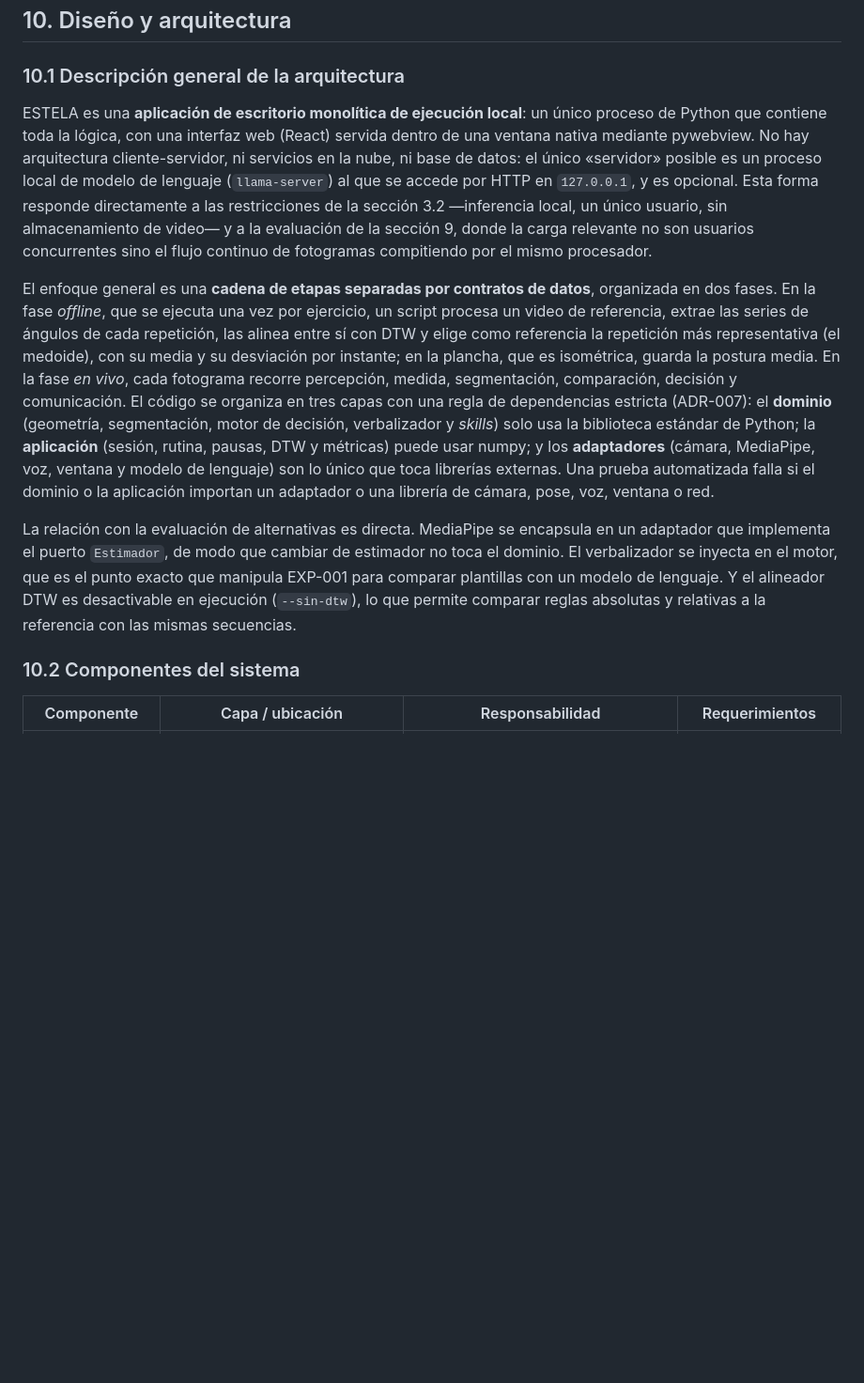
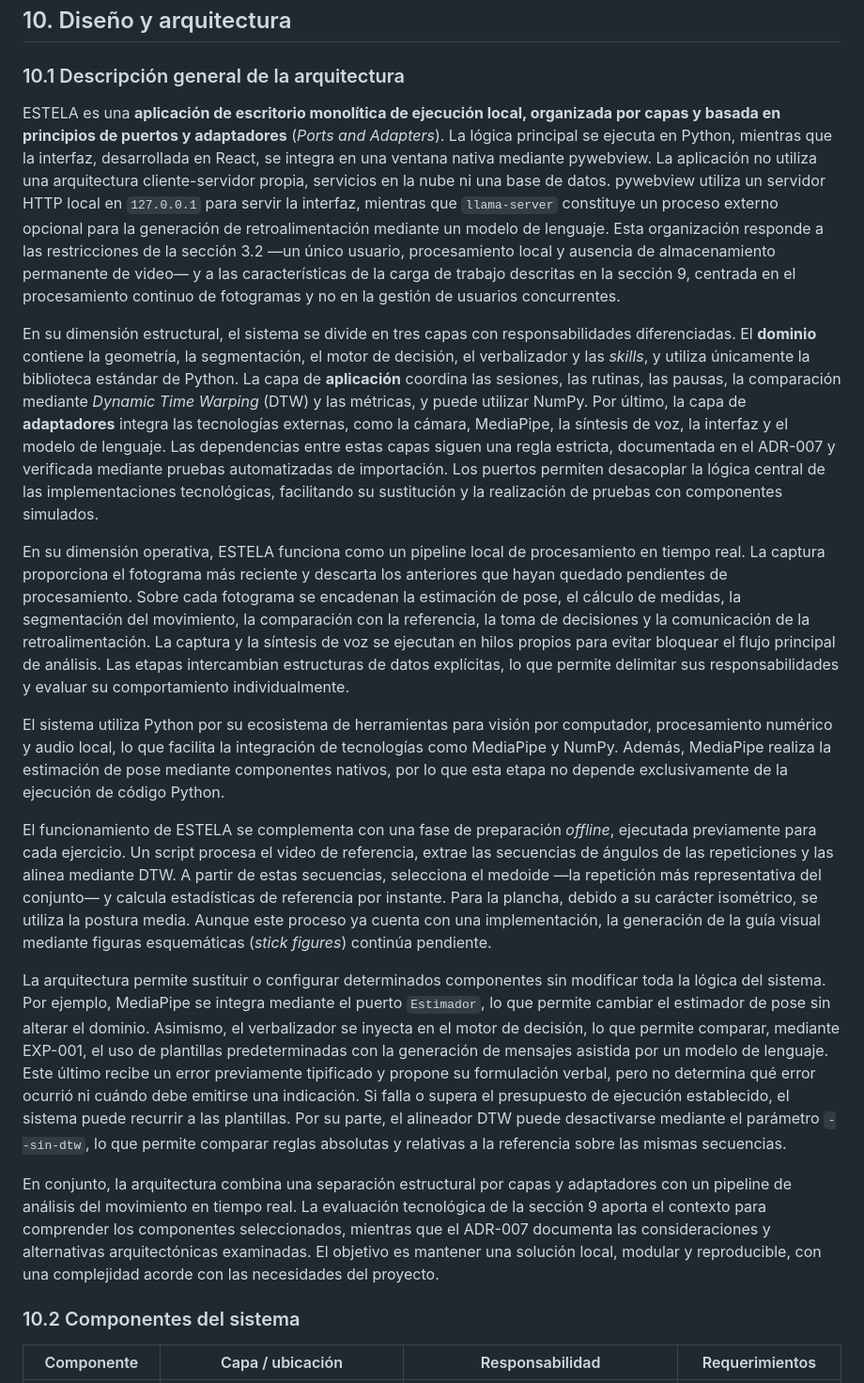
Before and after one commit to isaAJ05/ESTELA, a Markdown page: SegundoInforme.md, the part around the change. Shown at 94% size. Drawn GitHub-style; blank space fills up the shorter version.

Commit message:
Mejorar la descripción de la arquitectura de ESTELA
Se actualiza la descripción de la arquitectura de ESTELA, enfatizando su organización por capas y principios de puertos y adaptadores. Se detallan las fases de procesamiento, las responsabilidades de cada capa y la integración de tecnologías externas.

```diff
--- a/SegundoInforme.md
+++ b/SegundoInforme.md
@@ -462,11 +462,19 @@ Toda la arquitectura privilegia este tipo de manejo controlado de errores por en
 
 ### 10.1 Descripción general de la arquitectura
 
-ESTELA es una **aplicación de escritorio monolítica de ejecución local**: un único proceso de Python que contiene toda la lógica, con una interfaz web (React) servida dentro de una ventana nativa mediante pywebview. No hay arquitectura cliente-servidor, ni servicios en la nube, ni base de datos: el único «servidor» posible es un proceso local de modelo de lenguaje (`llama-server`) al que se accede por HTTP en `127.0.0.1`, y es opcional. Esta forma responde directamente a las restricciones de la sección 3.2 —inferencia local, un único usuario, sin almacenamiento de video— y a la evaluación de la sección 9, donde la carga relevante no son usuarios concurrentes sino el flujo continuo de fotogramas compitiendo por el mismo procesador.
+ESTELA es una **aplicación de escritorio monolítica de ejecución local, organizada por capas y basada en principios de puertos y adaptadores** (*Ports and Adapters*). La lógica principal se ejecuta en Python, mientras que la interfaz, desarrollada en React, se integra en una ventana nativa mediante pywebview. La aplicación no utiliza una arquitectura cliente-servidor propia, servicios en la nube ni una base de datos. pywebview utiliza un servidor HTTP local en `127.0.0.1` para servir la interfaz, mientras que `llama-server` constituye un proceso externo opcional para la generación de retroalimentación mediante un modelo de lenguaje. Esta organización responde a las restricciones de la sección 3.2 —un único usuario, procesamiento local y ausencia de almacenamiento permanente de video— y a las características de la carga de trabajo descritas en la sección 9, centrada en el procesamiento continuo de fotogramas y no en la gestión de usuarios concurrentes.
 
-El enfoque general es una **cadena de etapas separadas por contratos de datos**, organizada en dos fases. En la fase *offline*, que se ejecuta una vez por ejercicio, un script procesa un video de referencia, extrae las series de ángulos de cada repetición, las alinea entre sí con DTW y elige como referencia la repetición más representativa (el medoide), con su media y su desviación por instante; en la plancha, que es isométrica, guarda la postura media. En la fase *en vivo*, cada fotograma recorre percepción, medida, segmentación, comparación, decisión y comunicación. El código se organiza en tres capas con una regla de dependencias estricta (ADR-007): el **dominio** (geometría, segmentación, motor de decisión, verbalizador y *skills*) solo usa la biblioteca estándar de Python; la **aplicación** (sesión, rutina, pausas, DTW y métricas) puede usar numpy; y los **adaptadores** (cámara, MediaPipe, voz, ventana y modelo de lenguaje) son lo único que toca librerías externas. Una prueba automatizada falla si el dominio o la aplicación importan un adaptador o una librería de cámara, pose, voz, ventana o red.
+En su dimensión estructural, el sistema se divide en tres capas con responsabilidades diferenciadas. El **dominio** contiene la geometría, la segmentación, el motor de decisión, el verbalizador y las *skills*, y utiliza únicamente la biblioteca estándar de Python. La capa de **aplicación** coordina las sesiones, las rutinas, las pausas, la comparación mediante *Dynamic Time Warping* (DTW) y las métricas, y puede utilizar NumPy. Por último, la capa de **adaptadores** integra las tecnologías externas, como la cámara, MediaPipe, la síntesis de voz, la interfaz y el modelo de lenguaje. Las dependencias entre estas capas siguen una regla estricta, documentada en el ADR-007 y verificada mediante pruebas automatizadas de importación. Los puertos permiten desacoplar la lógica central de las implementaciones tecnológicas, facilitando su sustitución y la realización de pruebas con componentes simulados.
 
-La relación con la evaluación de alternativas es directa. MediaPipe se encapsula en un adaptador que implementa el puerto `Estimador`, de modo que cambiar de estimador no toca el dominio. El verbalizador se inyecta en el motor, que es el punto exacto que manipula EXP-001 para comparar plantillas con un modelo de lenguaje. Y el alineador DTW es desactivable en ejecución (`--sin-dtw`), lo que permite comparar reglas absolutas y relativas a la referencia con las mismas secuencias.
+En su dimensión operativa, ESTELA funciona como un pipeline local de procesamiento en tiempo real. La captura proporciona el fotograma más reciente y descarta los anteriores que hayan quedado pendientes de procesamiento. Sobre cada fotograma se encadenan la estimación de pose, el cálculo de medidas, la segmentación del movimiento, la comparación con la referencia, la toma de decisiones y la comunicación de la retroalimentación. La captura y la síntesis de voz se ejecutan en hilos propios para evitar bloquear el flujo principal de análisis. Las etapas intercambian estructuras de datos explícitas, lo que permite delimitar sus responsabilidades y evaluar su comportamiento individualmente.
+
+El sistema utiliza Python por su ecosistema de herramientas para visión por computador, procesamiento numérico y audio local, lo que facilita la integración de tecnologías como MediaPipe y NumPy. Además, MediaPipe realiza la estimación de pose mediante componentes nativos, por lo que esta etapa no depende exclusivamente de la ejecución de código Python.
+
+El funcionamiento de ESTELA se complementa con una fase de preparación *offline*, ejecutada previamente para cada ejercicio. Un script procesa el video de referencia, extrae las secuencias de ángulos de las repeticiones y las alinea mediante DTW. A partir de estas secuencias, selecciona el medoide —la repetición más representativa del conjunto— y calcula estadísticas de referencia por instante. Para la plancha, debido a su carácter isométrico, se utiliza la postura media. Aunque este proceso ya cuenta con una implementación, la generación de la guía visual mediante figuras esquemáticas (*stick figures*) continúa pendiente.
+
+La arquitectura permite sustituir o configurar determinados componentes sin modificar toda la lógica del sistema. Por ejemplo, MediaPipe se integra mediante el puerto `Estimador`, lo que permite cambiar el estimador de pose sin alterar el dominio. Asimismo, el verbalizador se inyecta en el motor de decisión, lo que permite comparar, mediante EXP-001, el uso de plantillas predeterminadas con la generación de mensajes asistida por un modelo de lenguaje. Este último recibe un error previamente tipificado y propone su formulación verbal, pero no determina qué error ocurrió ni cuándo debe emitirse una indicación. Si falla o supera el presupuesto de ejecución establecido, el sistema puede recurrir a las plantillas. Por su parte, el alineador DTW puede desactivarse mediante el parámetro `--sin-dtw`, lo que permite comparar reglas absolutas y relativas a la referencia sobre las mismas secuencias.
+
+En conjunto, la arquitectura combina una separación estructural por capas y adaptadores con un pipeline de análisis del movimiento en tiempo real. La evaluación tecnológica de la sección 9 aporta el contexto para comprender los componentes seleccionados, mientras que el ADR-007 documenta las consideraciones y alternativas arquitectónicas examinadas. El objetivo es mantener una solución local, modular y reproducible, con una complejidad acorde con las necesidades del proyecto.
 
 ### 10.2 Componentes del sistema
 
```
